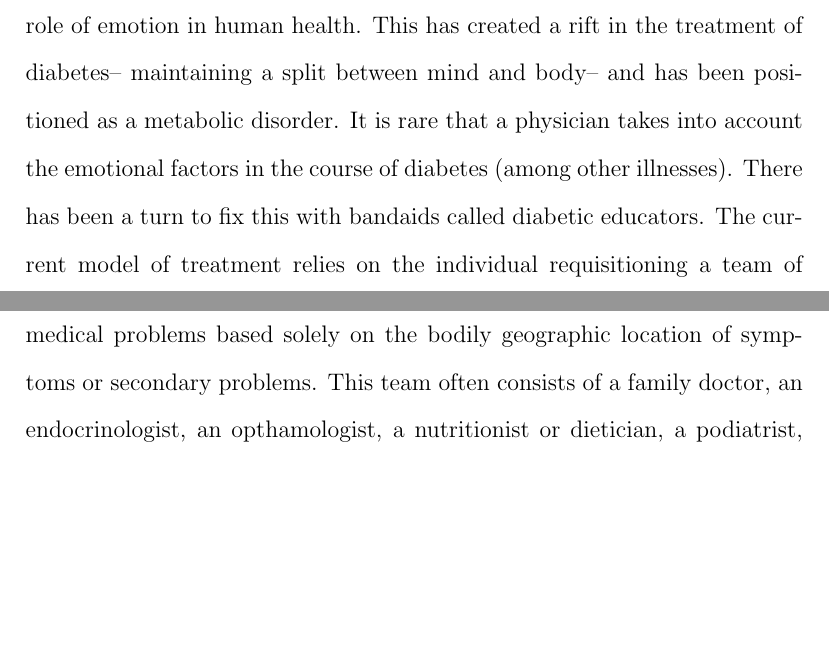
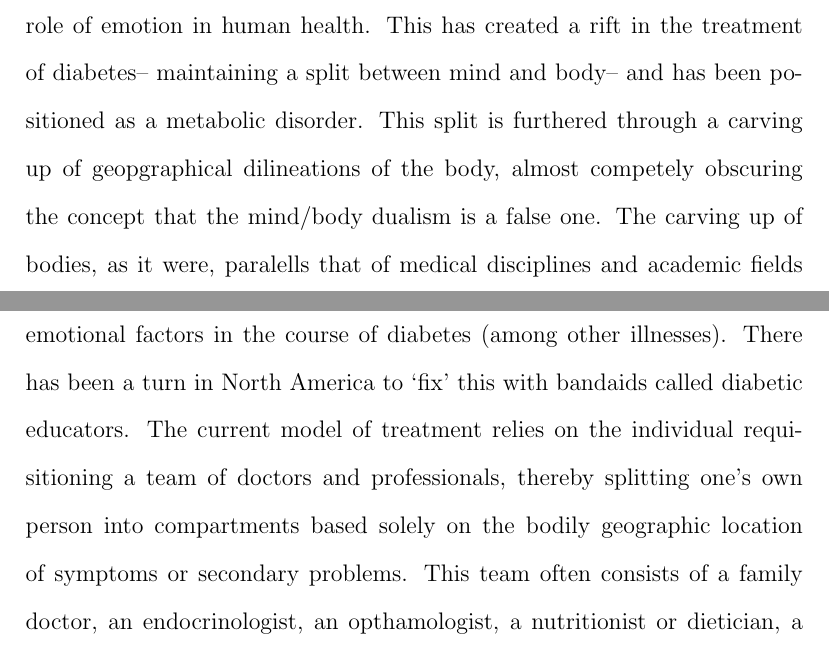
Before and after one commit to gentryhanks/HGDE, a LaTeX paper (main.tex): two parts of pages 3 and 4 of 5, joined at a grey line, cut so that both start at the same text, the shorter picture padded with empty space. Compiled offline with pdfLaTeX.

Commit message:
edited the erad of emo

```diff
--- a/main.tex
+++ b/main.tex
@@ -33,7 +33,7 @@ George Burch
 \section{The Eradication of Emotion}
 \doublespacing
 The role of emotion has been seen as more prevalent and important, particularly in the 1950s, 60s and 70s. The bulk of research and writing arrived through psychosomatic medicine. Although medical doctors in the past and present acknowledge that emotion plays a role in the course of the illness, exactly how and to what degree has been hotly contested. Astutely, \citet{burch_1962_role} noted, ``that as new understanding of the disturbed physiology of the disease has developed, or as new advances have been made in therapy, interest in the role of emotional factors has receded'' (p, 131/93). While the main current focus of medical communities centers on heredity and obesity, a focus on emotion has largely fallen by the wayside, particularly in medical fields that have achieved legitimacy through their willingness to neglect the role of emotion in human health. This has created a rift in the treatment of diabetes-- maintaining a split between mind and body-- and has been positioned as a metabolic disorder.
-It is rare that a physician takes into account the emotional factors in the course of diabetes (among other illnesses). There has been a turn to fix this with bandaids called diabetic educators. The current model of treatment relies on the individual requisitioning a team of doctors and professionals, thereby splitting a person into compartmentalized medical problems based solely on the bodily geographic location of symptoms or secondary problems. This team often consists of a family doctor, an endocrinologist, an opthamologist, a nutritionist or dietician, a podiatrist, and a gynocologist (for women). Oddly, although men's sexual and reproductive health is also affected by diabetes, it is almost unheard of that men are approached about these topics outside of written information, let alone encouraged to bring it up at a doctor's visit.
+This split is furthered through a carving up of geopgraphical dilineations of the body, almost competely obscuring the concept that the mind/body dualism is a false one. The carving up of bodies, as it were, paralells that of medical disciplines and academic fields in general. Contemporarily, it is rare that a physician takes into account the emotional factors in the course of diabetes (among other illnesses). There has been a turn in North America to `fix' this with bandaids called diabetic educators. The current model of treatment relies on the individual requisitioning a team of doctors and professionals, thereby splitting one's own person into compartments based solely on the bodily geographic location of symptoms or secondary problems. This team often consists of a family doctor, an endocrinologist, an opthamologist, a nutritionist or dietician, a podiatrist, and a gynocologist (for women). Oddly, although men's sexual and reproductive health is also affected by diabetes, it is almost unheard of that men are approached about these topics outside of written information, let alone encouraged to bring it up at a doctor's visit.
 %\subsection{Lists}
 
 \newpage
```
Also changed, not shown: main.pdf, 2 other files.
